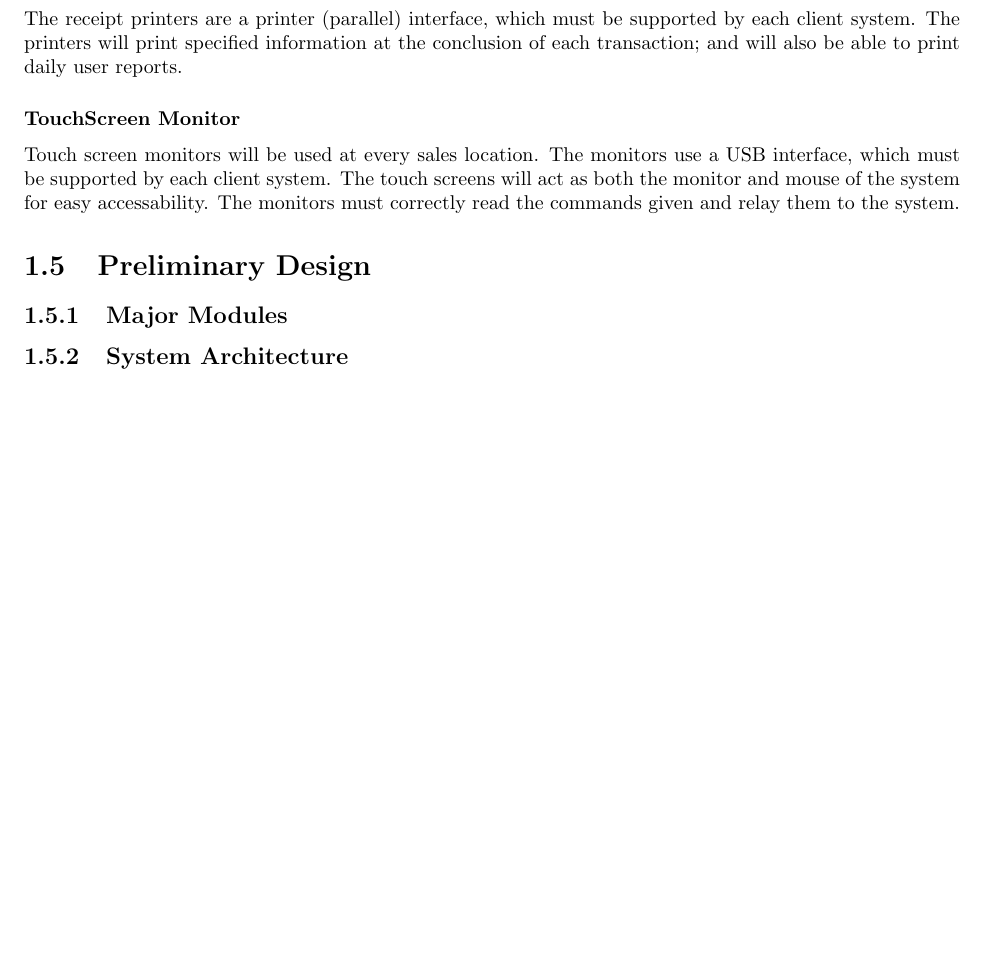
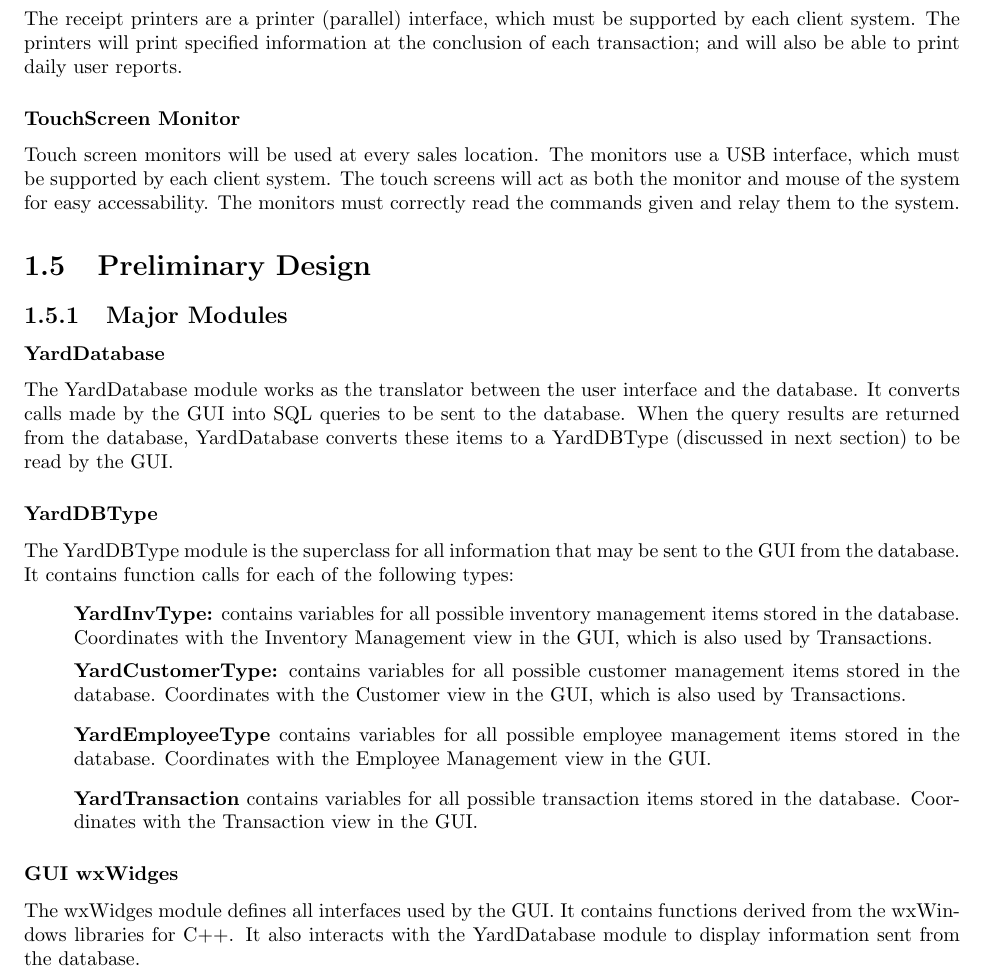
Before and after one commit to mentat/YardSale, a LaTeX document (doc/Requirements/Requirements.tex): part of page 7 of 11 before the commit and part of page 7 of 12 after it, cut so that both start at the same text, the shorter picture padded with empty space. Compiled offline with pdfLaTeX.

Commit message:
reqs almost done, new chart

```diff
--- a/doc/Requirements/Requirements.tex
+++ b/doc/Requirements/Requirements.tex
@@ -274,4 +274,41 @@ functionality can not be added.
 
     \subsection{Major Modules}
 
+        \subsubsection{YardDatabase}
+        The YardDatabase module works as the translator between
+        the user interface and the database.  It converts calls
+        made by the GUI into SQL queries to be sent to the
+        database.  When the query results are returned from the
+        database, YardDatabase converts these items to a
+        YardDBType (discussed in next section) to be read by the
+        GUI.
+        \subsubsection{YardDBType}
+        The YardDBType module is the superclass for all information that
+        may be sent to the GUI from the database.  It contains
+        function calls for each of the following types:
+        \begin{list}{}
+            \item{{\bf YardInvType:} contains variables for all
+            possible inventory management items stored in the
+            database.  Coordinates with the Inventory Management
+            view in the GUI, which is also used by Transactions.}
+            \item{{\bf YardCustomerType:} contains variables for
+            all possible customer management items stored in the database.
+            Coordinates with the Customer view in the GUI,
+            which is also used by Transactions.}
+            \item{{\bf YardEmployeeType} contains variables for
+            all possible employee management items stored in the
+            database.  Coordinates with the Employee Management
+            view in the GUI.}
+            \item{{\bf YardTransaction} contains variables for all
+            possible transaction items stored in the database.
+            Coordinates with the Transaction view in the GUI.}
+        \end{list}{}
+        \subsubsection{GUI wxWidges}
+        The wxWidges module defines all interfaces used by the
+        GUI.  It contains functions derived from the wxWindows
+        libraries for C++.  It also interacts with the
+        YardDatabase module to display information sent from the
+        database.
+
+
     \subsection{System Architecture}
```
Also changed, not shown: doc/Requirements/program_flow.png (added), doc/Requirements/yardsale_modules.png (added), doc/Requirements/Requirements.tex (2 more changed lines), 3 other files.
